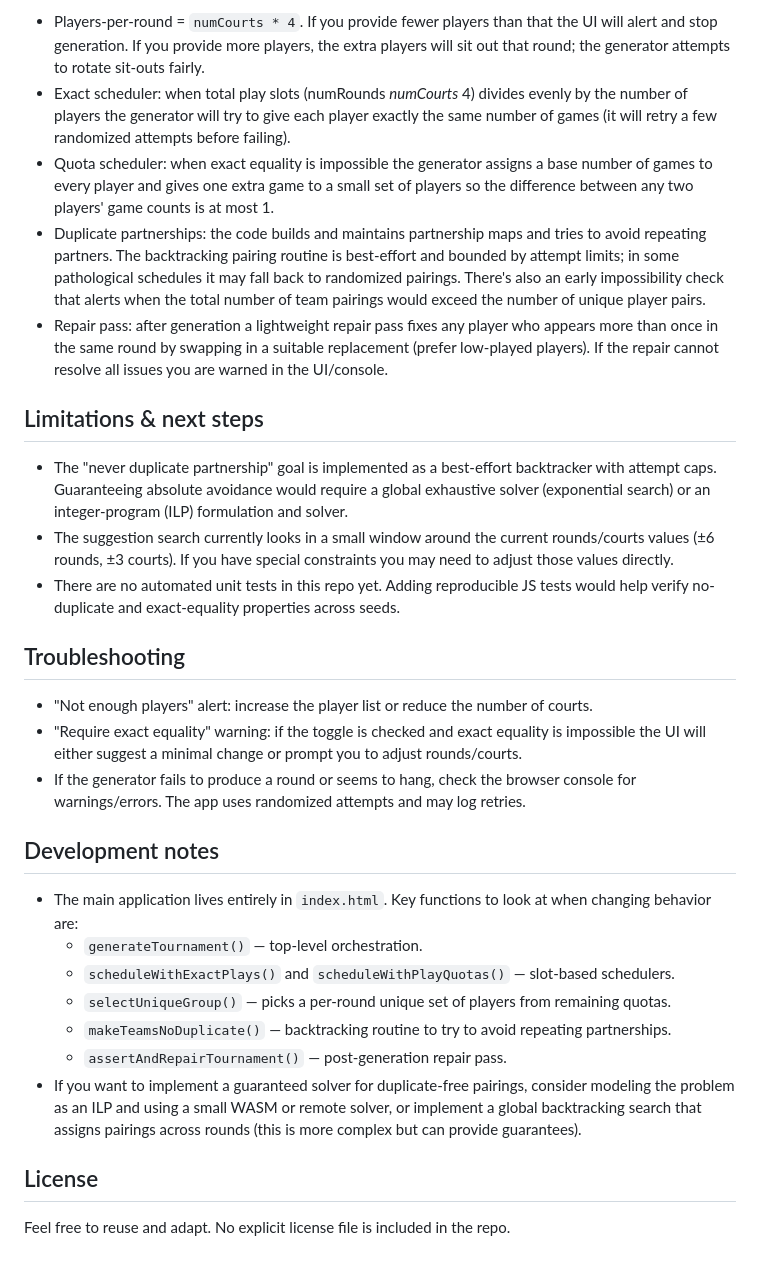
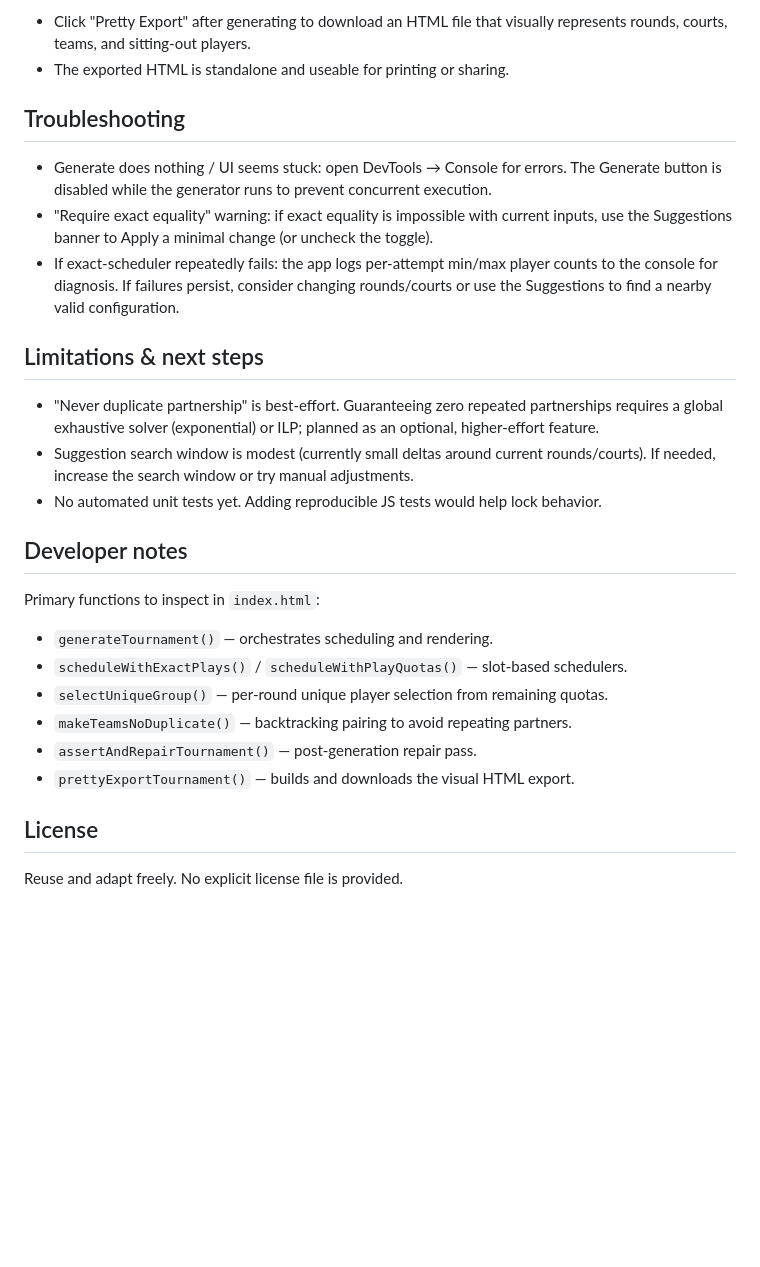
Before and after one commit to sandman-cs/pb_schedule_creator, a Markdown page: README.md, the part around one of its changes. Drawn GitHub-style; blank space fills up the shorter version.

```diff
--- a/README.md
+++ b/README.md
@@ -57,36 +59,34 @@ Behavior and implementation notes
 
-- Players-per-round = `numCourts * 4`. If you provide fewer players than that the UI will alert and stop generation. If you provide more players, the extra players will sit out that round; the generator attempts to rotate sit-outs fairly.
-- Exact scheduler: when total play slots (numRounds *numCourts* 4) divides evenly by the number of players the generator will try to give each player exactly the same number of games (it will retry a few randomized attempts before failing).
-- Quota scheduler: when exact equality is impossible the generator assigns a base number of games to every player and gives one extra game to a small set of players so the difference between any two players' game counts is at most 1.
-- Duplicate partnerships: the code builds and maintains partnership maps and tries to avoid repeating partners. The backtracking pairing routine is best-effort and bounded by attempt limits; in some pathological schedules it may fall back to randomized pairings. There's also an early impossibility check that alerts when the total number of team pairings would exceed the number of unique player pairs.
-- Repair pass: after generation a lightweight repair pass fixes any player who appears more than once in the same round by swapping in a suitable replacement (prefer low-played players). If the repair cannot resolve all issues you are warned in the UI/console.
+- Click "Pretty Export" after generating to download an HTML file that visually represents rounds, courts, teams, and sitting-out players.
+- The exported HTML is standalone and useable for printing or sharing.
+
+Troubleshooting
+---------------
+
+- Generate does nothing / UI seems stuck: open DevTools → Console for errors. The Generate button is disabled while the generator runs to prevent concurrent execution.
+- "Require exact equality" warning: if exact equality is impossible with current inputs, use the Suggestions banner to Apply a minimal change (or uncheck the toggle).
+- If exact-scheduler repeatedly fails: the app logs per-attempt min/max player counts to the console for diagnosis. If failures persist, consider changing rounds/courts or use the Suggestions to find a nearby valid configuration.
 
 Limitations & next steps
 ------------------------
 
-- The "never duplicate partnership" goal is implemented as a best-effort backtracker with attempt caps. Guaranteeing absolute avoidance would require a global exhaustive solver (exponential search) or an integer-program (ILP) formulation and solver.
-- The suggestion search currently looks in a small window around the current rounds/courts values (±6 rounds, ±3 courts). If you have special constraints you may need to adjust those values directly.
-- There are no automated unit tests in this repo yet. Adding reproducible JS tests would help verify no-duplicate and exact-equality properties across seeds.
+- "Never duplicate partnership" is best-effort. Guaranteeing zero repeated partnerships requires a global exhaustive solver (exponential) or ILP; planned as an optional, higher-effort feature.
+- Suggestion search window is modest (currently small deltas around current rounds/courts). If needed, increase the search window or try manual adjustments.
+- No automated unit tests yet. Adding reproducible JS tests would help lock behavior.
 
-Troubleshooting
+Developer notes
 ---------------
 
-- "Not enough players" alert: increase the player list or reduce the number of courts.
-- "Require exact equality" warning: if the toggle is checked and exact equality is impossible the UI will either suggest a minimal change or prompt you to adjust rounds/courts.
-- If the generator fails to produce a round or seems to hang, check the browser console for warnings/errors. The app uses randomized attempts and may log retries.
+Primary functions to inspect in `index.html`:
 
-Development notes
------------------
-
-- The main application lives entirely in `index.html`. Key functions to look at when changing behavior are:
-  - `generateTournament()` — top-level orchestration.
-  - `scheduleWithExactPlays()` and `scheduleWithPlayQuotas()` — slot-based schedulers.
-  - `selectUniqueGroup()` — picks a per-round unique set of players from remaining quotas.
-  - `makeTeamsNoDuplicate()` — backtracking routine to try to avoid repeating partnerships.
-  - `assertAndRepairTournament()` — post-generation repair pass.
-- If you want to implement a guaranteed solver for duplicate-free pairings, consider modeling the problem as an ILP and using a small WASM or remote solver, or implement a global backtracking search that assigns pairings across rounds (this is more complex but can provide guarantees).
+- `generateTournament()` — orchestrates scheduling and rendering.
+- `scheduleWithExactPlays()` / `scheduleWithPlayQuotas()` — slot-based schedulers.
+- `selectUniqueGroup()` — per-round unique player selection from remaining quotas.
+- `makeTeamsNoDuplicate()` — backtracking pairing to avoid repeating partners.
+- `assertAndRepairTournament()` — post-generation repair pass.
+- `prettyExportTournament()` — builds and downloads the visual HTML export.
 
 License
 -------
 
-Feel free to reuse and adapt. No explicit license file is included in the repo.
+Reuse and adapt freely. No explicit license file is provided.
```
Also changed, not shown: other parts of README.md (+42 -40 lines).
